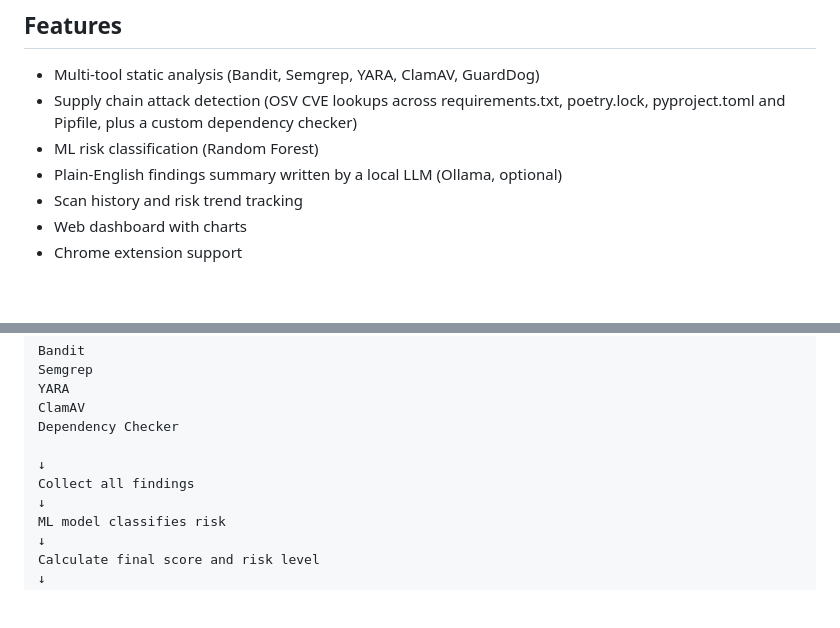
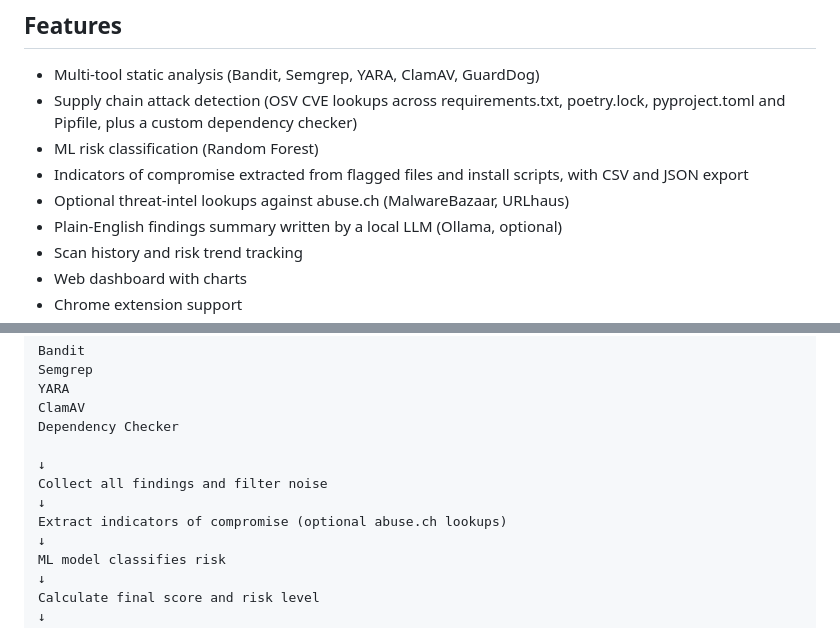
Before and after one commit to Skidotus/maldet, a Markdown page: README.md, 2 parts joined by grey strips. Drawn GitHub-style; blank space fills up the shorter version.

```diff
--- a/README.md
+++ b/README.md
@@ -13,6 +13,8 @@ combined with machine learning (ML) risk classification.
 - Multi-tool static analysis (Bandit, Semgrep, YARA, ClamAV, GuardDog)
 - Supply chain attack detection (OSV CVE lookups across requirements.txt, poetry.lock, pyproject.toml and Pipfile, plus a custom dependency checker)
 - ML risk classification (Random Forest)
+- Indicators of compromise extracted from flagged files and install scripts, with CSV and JSON export
+- Optional threat-intel lookups against abuse.ch (MalwareBazaar, URLhaus)
 - Plain-English findings summary written by a local LLM (Ollama, optional)
 - Scan history and risk trend tracking
 - Web dashboard with charts
@@ -452,7 +509,9 @@ ClamAV
 Dependency Checker
 
 ↓
-Collect all findings
+Collect all findings and filter noise
+↓
+Extract indicators of compromise (optional abuse.ch lookups)
 ↓
 ML model classifies risk
 ↓
```
Also changed, not shown: other parts of README.md (+55 -0 lines), CLAUDE.md (+33 -3 lines).
